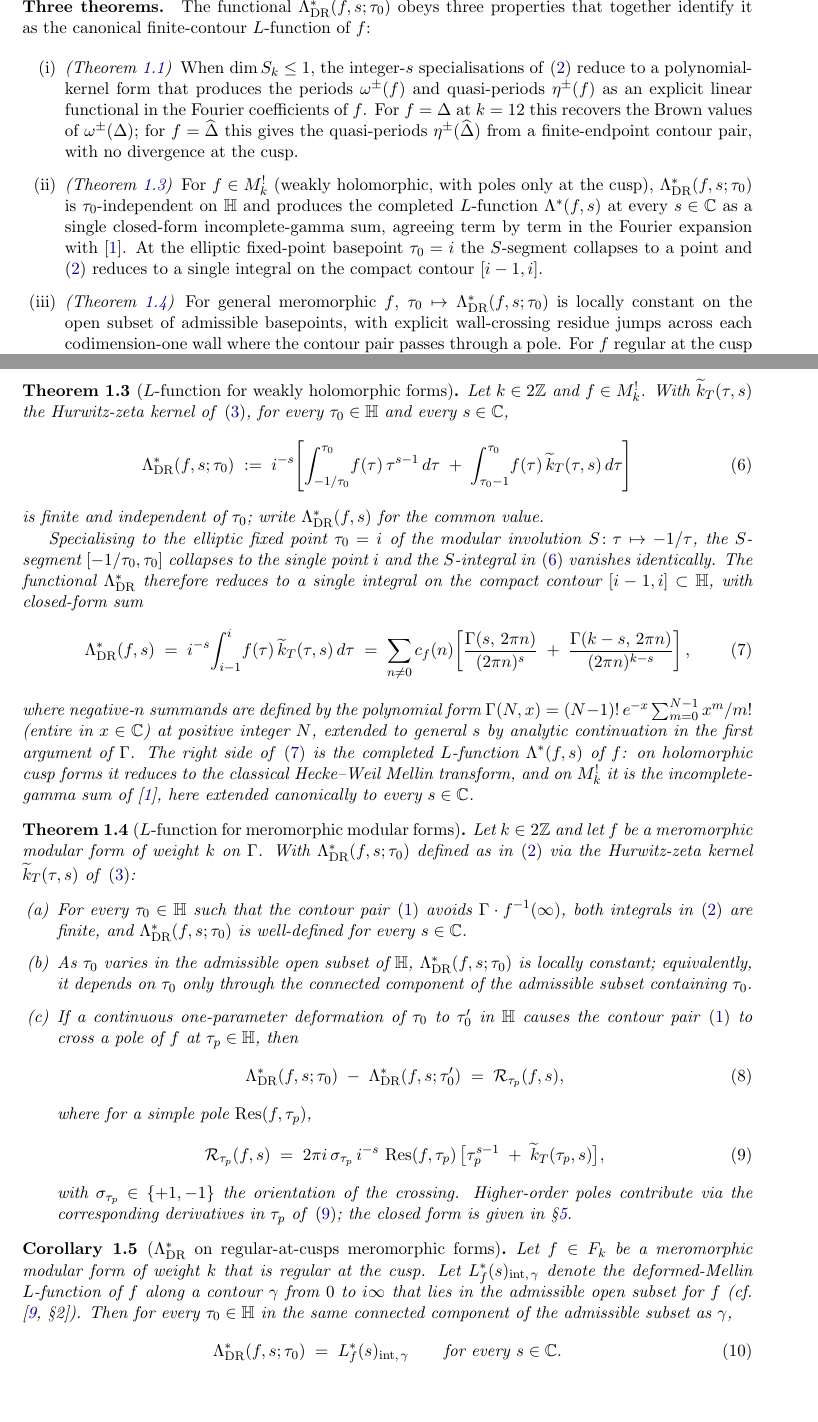
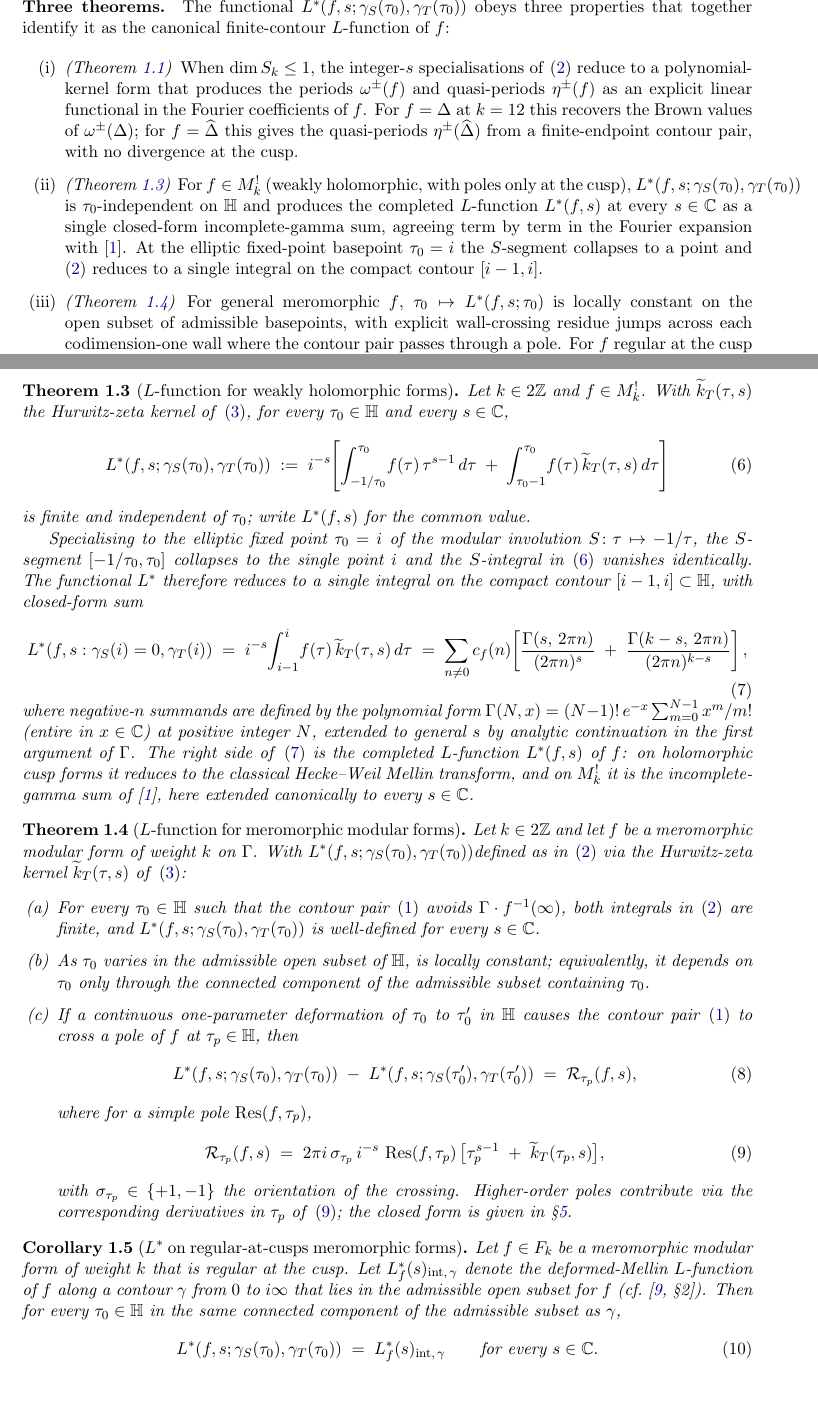
Before and after one commit to dmcgady196884/period_for_general_modular_forms, a LaTeX paper (dr_b_periods_and_Lfunctions.tex): two parts of pages 2 and 3 of 14, joined at a grey line, cut so that both start at the same text. Compiled offline with pdfLaTeX.

Commit message:
changing L-function integrals to be called L rather than Lambda; injected explicit path-dependence into all integrals I could find, because once meromorphicity, with poles INSIDE the fundamental domain, is introduced, then specifying the end-points of a contour is utterly insufficient to define the value of an integral in the complex plane

```diff
--- a/dr_b_periods_and_Lfunctions.tex
+++ b/dr_b_periods_and_Lfunctions.tex
@@ -108,7 +111,8 @@ required.  The construction makes sense for every even integer $k$, of
 either sign, and is linear in $f$.
 
 \paragraph{Three theorems.}
-The functional $\Lambda^*_{\rm DR}(f, s; \tau_0)$ obeys three properties
+The functional $L^*(f, s; \gamma_S(\tau_0), \gamma_T(\tau_0))$ %\Lambda^*(f, s; \tau_0)
+obeys three properties
 that together identify it as the canonical finite-contour $L$-function
 of $f$:
 
@@ -124,15 +128,16 @@ of $f$:
   divergence at the cusp.
 \item \emph{(Theorem~\ref{thm:bfk-eq})}\,
   For $f \in M^!_k$ (weakly holomorphic, with poles only at the cusp),
-  $\Lambda^*_{\rm DR}(f, s; \tau_0)$ is $\tau_0$-independent on $\HH$ and
-  produces the completed $L$-function $\Lambda^*(f, s)$ at every $s
+  $L^*(f, s; \gamma_S(\tau_0), \gamma_T(\tau_0))$
+  is $\tau_0$-independent on $\HH$ and
+  produces the completed $L$-function $L^*(f, s)$ at every $s
   \in \CC$ as a single closed-form incomplete-gamma sum, agreeing
   term by term in the Fourier expansion with \cite{BFK2011}.  At the
   elliptic fixed-point basepoint $\tau_0 = i$ the $S$-segment collapses
   to a point and \eqref{eq:Lambda-DR-def} reduces to a single integral
   on the compact contour $[i - 1, i]$.
 \item \emph{(Theorem~\ref{thm:wall-crossing})}\,
-  For general meromorphic $f$, $\tau_0 \mapsto \Lambda^*_{\rm DR}(f, s;
+  For general meromorphic $f$, $\tau_0 \mapsto L^*(f, s;
   \tau_0)$ is locally constant on the open subset of admissible
   basepoints, with explicit wall-crossing residue jumps across each
   codimension-one wall where the contour pair passes through a pole.
@@ -195,24 +200,25 @@ Let $k \in 2\ZZ$ and $f \in M^!_k$.  With $\widetilde{k}_T(\tau, s)$
 the Hurwitz-zeta kernel of \eqref{eq:tildekT-def}, for every $\tau_0
 \in \HH$ and every $s \in \CC$,
 \begin{equation}\label{eq:Lambda-DR-general}
-  \Lambda^*_{\rm DR}(f, s; \tau_0)
+  %\Lambda^*(f, s; \tau_0)
+ L^*(f, s; \gamma_S(\tau_0), \gamma_T(\tau_0))
   \;:=\; i^{-s}\!\left[
     \int_{-1/\tau_0}^{\tau_0}\! f(\tau)\,\tau^{s-1}\,d\tau
     \;+\;
     \int_{\tau_0 - 1}^{\tau_0}\! f(\tau)\,\widetilde{k}_T(\tau, s)\,d\tau
   \right]
 \end{equation}
-is finite and independent of $\tau_0$; write $\Lambda^*_{\rm DR}(f, s)$
+is finite and independent of $\tau_0$; write $L^*(f, s)$
 for the common value.
 
 Specialising to the elliptic fixed point $\tau_0 = i$ of the modular
 involution $S\colon \tau \mapsto -1/\tau$, the $S$-segment $[-1/\tau_0,
 \tau_0]$ collapses to the single point $i$ and the $S$-integral in
 \eqref{eq:Lambda-DR-general} vanishes identically.  The functional
-$\Lambda^*_{\rm DR}$ therefore reduces to a single integral on the
+$L^*$ therefore reduces to a single integral on the
 compact contour $[i - 1, i] \subset \HH$, with closed-form sum
 \begin{equation}\label{eq:bfk-eq-statement}
-  \Lambda^*_{\rm DR}(f, s)
+  L^*(f, s: \gamma_S(i)=0, \gamma_T(i))
   \;=\; i^{-s}\!\int_{i - 1}^{i}\! f(\tau)\,\widetilde{k}_T(\tau, s)\,d\tau
   \;=\; \sum_{n \ne 0} c_f(n)\!\left[
     \frac{\Gamma(s,\, 2\pi n)}{(2\pi n)^s}
@@ -225,7 +231,7 @@ $\Gamma(N, x) = (N - 1)!\,e^{-x}\sum_{m=0}^{N-1} x^m/m!$ (entire in
 $x \in \CC$) at positive integer $N$, extended to general $s$ by
 analytic continuation in the first argument of $\Gamma$.  The right
 side of \eqref{eq:bfk-eq-statement} is the completed $L$-function
-$\Lambda^*(f, s)$ of $f$: on holomorphic cusp forms it reduces to
+$L^*(f, s)$ of $f$: on holomorphic cusp forms it reduces to
 the classical Hecke--Weil Mellin transform, and on $M^!_k$ it is the
 incomplete-gamma sum of \cite{BFK2011}, here extended canonically to
 every $s \in \CC$.
@@ -233,25 +239,28 @@ every $s \in \CC$.
 
 \begin{theorem}[$L$-function for meromorphic modular forms]\label{thm:wall-crossing}
 Let $k \in 2\ZZ$ and let $f$ be a meromorphic modular form of weight
-$k$ on $\Gamma$.  With $\Lambda^*_{\rm DR}(f, s; \tau_0)$ defined as
+$k$ on $\Gamma$.  With $L^*(f, s; \gamma_S(\tau_0), \gamma_T(\tau_0))$%\Lambda^*(f, s; \tau_0)
+defined as
 in \eqref{eq:Lambda-DR-def} via the Hurwitz-zeta kernel
 $\widetilde{k}_T(\tau, s)$ of \eqref{eq:tildekT-def}:
 \begin{enumerate}[label=(\alph*),leftmargin=2em]\itemsep0.25em
 \item For every $\tau_0 \in \HH$ such that the contour pair
   \eqref{eq:contour-pair} avoids $\Gamma \cdot f^{-1}(\infty)$, both
   integrals in \eqref{eq:Lambda-DR-def} are finite, and
-  $\Lambda^*_{\rm DR}(f, s; \tau_0)$ is well-defined for every $s \in \CC$.
+  %\Lambda^*(f, s; \tau_0)
+  $L^*(f, s; \gamma_S(\tau_0), \gamma_T(\tau_0))$ is well-defined for every $s \in \CC$.
 \item As $\tau_0$ varies in the admissible open subset of $\HH$,
-  $\Lambda^*_{\rm DR}(f, s; \tau_0)$ is locally constant; equivalently,
+  is locally constant; equivalently,
   it depends on $\tau_0$ only through the connected component of the
   admissible subset containing $\tau_0$.
 \item If a continuous one-parameter deformation of $\tau_0$ to
   $\tau_0'$ in $\HH$ causes the contour pair \eqref{eq:contour-pair} to
   cross a pole of $f$ at $\tau_p \in \HH$, then
 \begin{equation}\label{eq:wall-crossing-statement}
-  \Lambda^*_{\rm DR}(f, s; \tau_0)
+  %\Lambda^*(f, s; \tau_0)
+  L^*(f, s; \gamma_S(\tau_0), \gamma_T(\tau_0))
   \;-\;
-  \Lambda^*_{\rm DR}(f, s; \tau_0')
+  L^*(f, s; \gamma_S(\tau_0'), \gamma_T(\tau_0'))
   \;=\; \mathcal{R}_{\tau_p}(f, s),
 \end{equation}
 where for a simple pole $\Res(f, \tau_p)$,
@@ -267,7 +276,7 @@ $\tau_p$ of \eqref{eq:residue-formula}; the closed form is given in
 \end{enumerate}
 \end{theorem}
 
-\begin{corollary}[$\Lambda^*_{\rm DR}$ on regular-at-cusps meromorphic forms]\label{cor:1806-coincide}
+\begin{corollary}[$L^*$ on regular-at-cusps meromorphic forms]\label{cor:1806-coincide}
 Let $f \in F_k$ be a meromorphic modular form of weight $k$ that is
 regular at the cusp.  Let $L_f^*(s)_{\rm int,\,\gamma}$ denote the
 deformed-Mellin $L$-function of $f$ along a contour $\gamma$ from
@@ -275,7 +284,8 @@ $0$ to $i\infty$ that lies in the admissible open subset for $f$
 (cf.\ \cite[\S2]{1806}).  Then for every $\tau_0 \in \HH$ in the same
 connected component of the admissible subset as $\gamma$,
 \begin{equation}\label{eq:1806-coincidence}
-  \Lambda^*_{\rm DR}(f, s; \tau_0)
+  %\Lambda^*(f, s; \tau_0)
+  L^*(f, s; \gamma_S(\tau_0), \gamma_T(\tau_0))
   \;=\; L_f^*(s)_{\rm int,\,\gamma}
   \qquad
   \text{for every } s \in \CC.
```
Also changed, not shown: dr_b_periods_and_Lfunctions.pdf, dr_b_periods_and_Lfunctions.tex (60 more changed lines).
